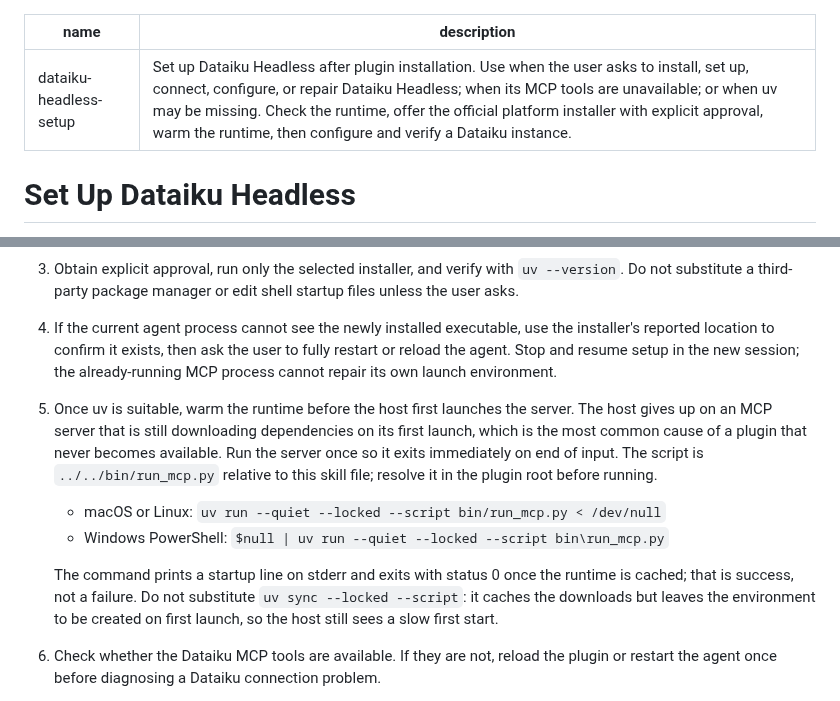
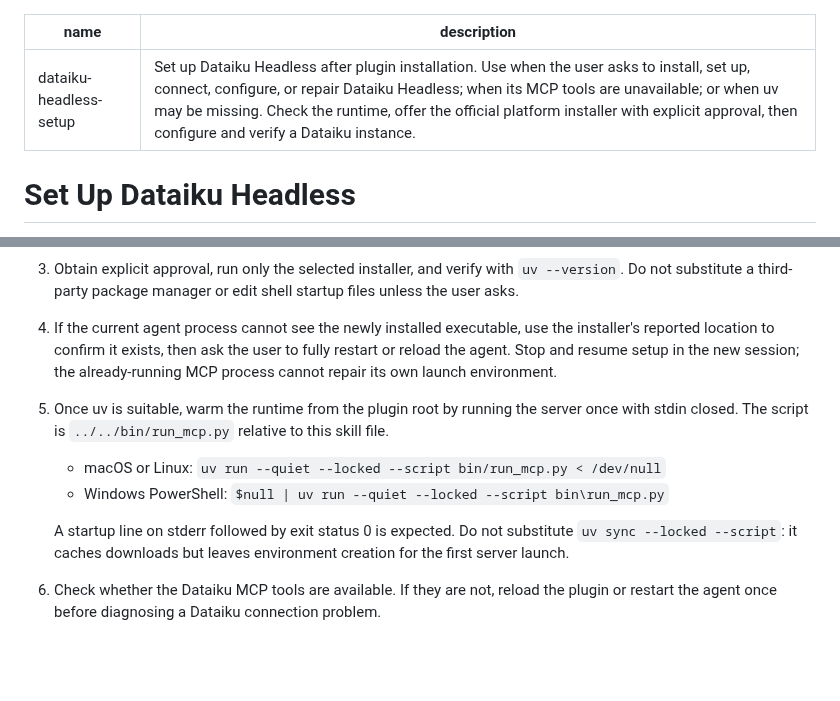
Before and after one commit to dataiku/dataiku-headless, a Markdown page: skills/dataiku-headless-setup/SKILL.md, 2 parts joined by grey strips. Rendered like a GitHub page; blank space fills up the shorter version.

Commit message:
docs(setup): tighten runtime warm-up guidance

```diff
--- a/skills/dataiku-headless-setup/SKILL.md
+++ b/skills/dataiku-headless-setup/SKILL.md
@@ -1,6 +1,6 @@
 ---
 name: dataiku-headless-setup
-description: Set up Dataiku Headless after plugin installation. Use when the user asks to install, set up, connect, configure, or repair Dataiku Headless; when its MCP tools are unavailable; or when uv may be missing. Check the runtime, offer the official platform installer with explicit approval, warm the runtime, then configure and verify a Dataiku instance.
+description: Set up Dataiku Headless after plugin installation. Use when the user asks to install, set up, connect, configure, or repair Dataiku Headless; when its MCP tools are unavailable; or when uv may be missing. Check the runtime, offer the official platform installer with explicit approval, then configure and verify a Dataiku instance.
 ---
 
 # Set Up Dataiku Headless
@@ -15,11 +15,11 @@ Bring a new or broken plugin installation to a verified Dataiku connection. A re
    - Windows PowerShell: `powershell -ExecutionPolicy ByPass -c "irm https://astral.sh/uv/install.ps1 | iex"`
 3. Obtain explicit approval, run only the selected installer, and verify with `uv --version`. Do not substitute a third-party package manager or edit shell startup files unless the user asks.
 4. If the current agent process cannot see the newly installed executable, use the installer's reported location to confirm it exists, then ask the user to fully restart or reload the agent. Stop and resume setup in the new session; the already-running MCP process cannot repair its own launch environment.
-5. Once uv is suitable, warm the runtime before the host first launches the server. The host gives up on an MCP server that is still downloading dependencies on its first launch, which is the most common cause of a plugin that never becomes available. Run the server once so it exits immediately on end of input. The script is `../../bin/run_mcp.py` relative to this skill file; resolve it in the plugin root before running.
+5. Once uv is suitable, warm the runtime from the plugin root by running the server once with stdin closed. The script is `../../bin/run_mcp.py` relative to this skill file.
    - macOS or Linux: `uv run --quiet --locked --script bin/run_mcp.py < /dev/null`
    - Windows PowerShell: `$null | uv run --quiet --locked --script bin\run_mcp.py`
 
-   The command prints a startup line on stderr and exits with status 0 once the runtime is cached; that is success, not a failure. Do not substitute `uv sync --locked --script`: it caches the downloads but leaves the environment to be created on first launch, so the host still sees a slow first start.
+   A startup line on stderr followed by exit status 0 is expected. Do not substitute `uv sync --locked --script`: it caches downloads but leaves environment creation for the first server launch.
 6. Check whether the Dataiku MCP tools are available. If they are not, reload the plugin or restart the agent once before diagnosing a Dataiku connection problem.
 7. When the MCP tools are available, run `list_instances`. If no instance is configured, run `configure_instance` and have the user complete the local setup page. If multiple instances exist without an active one, ask which to use and run `switch_instance`.
 8. Verify the active profile with `get_current_instance`, then make a lightweight read-only Dataiku call such as `list_projects` to validate the saved connection. Never request or repeat the API key in chat.
```
